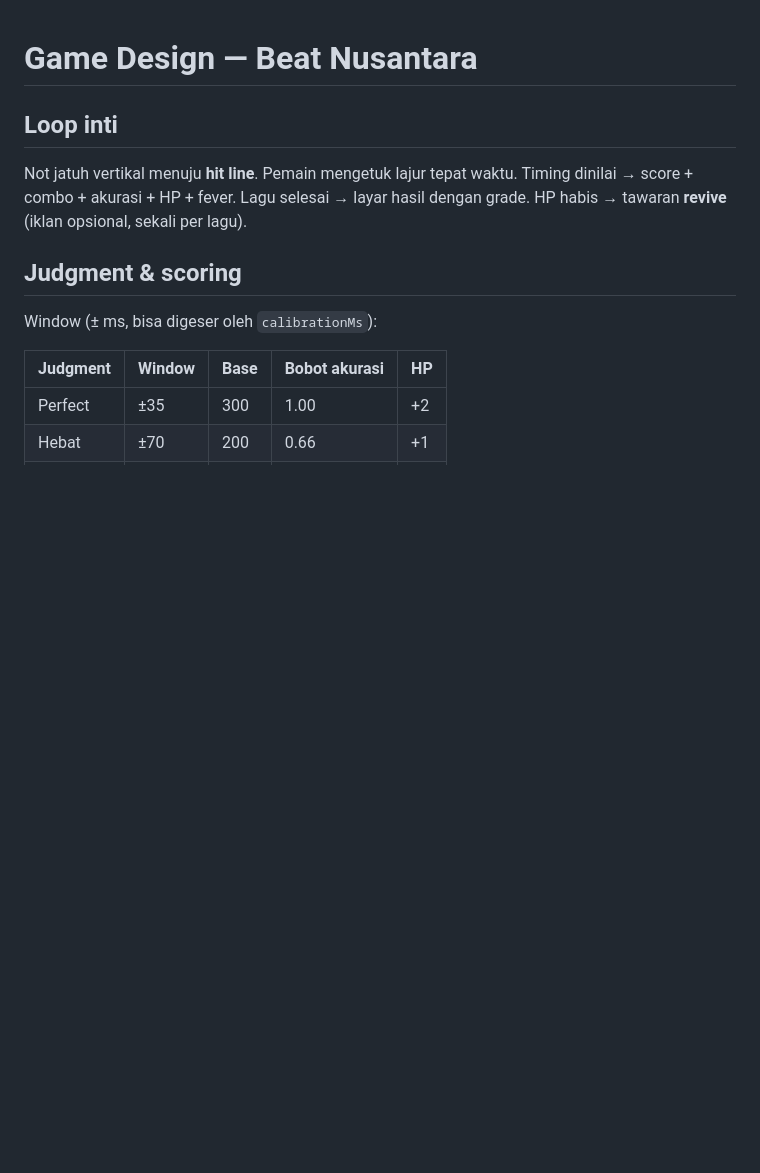
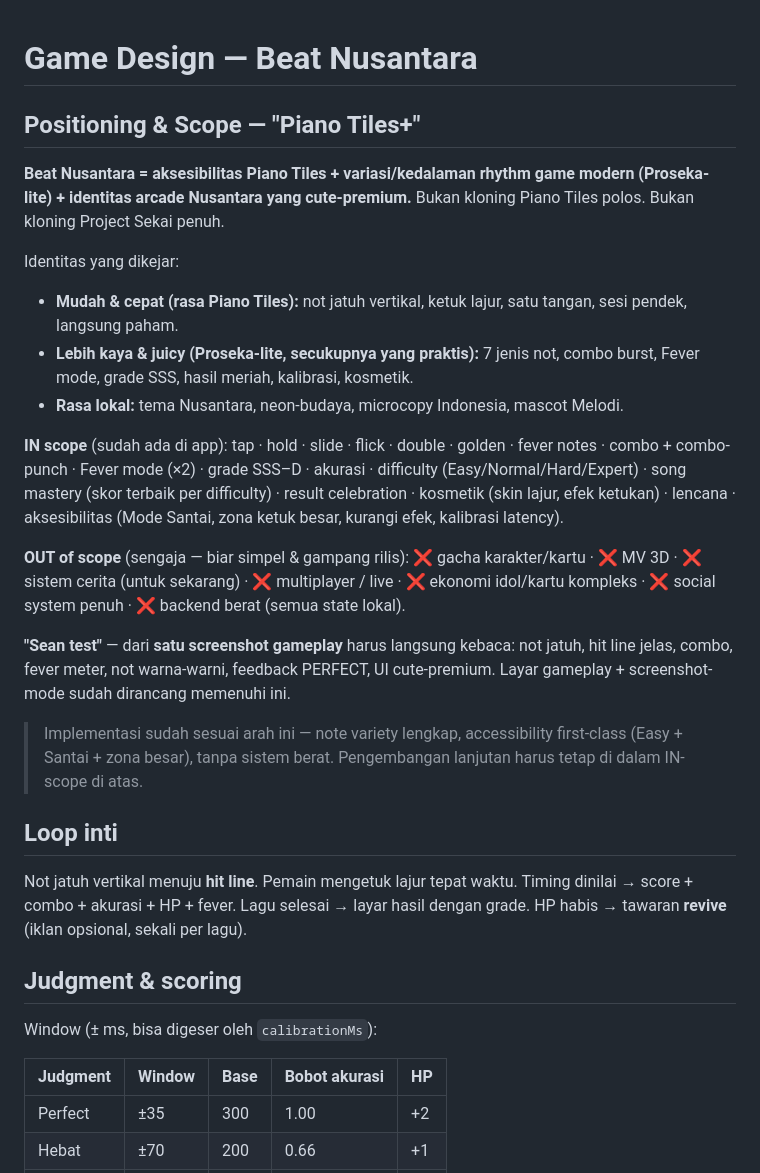
Before and after one commit to zachiesings/beat-nusantara, a Markdown page: docs/GAME_DESIGN.md, the part around the change. GitHub-like rendering; blank space fills up the shorter version.

Commit message:
docs: lock gameplay direction — "Piano Tiles+" (Proseka-lite), not a clone of either
Positioning & Scope section in GAME_DESIGN.md + README:
- Piano Tiles accessibility (falling notes, one-hand, short sessions) upgraded with
  modern lane-rhythm depth (7 note types, combo, Fever ×2, grade SSS, mastery)
- Cute-premium Nusantara arcade identity
- Explicit OUT-of-scope: no gacha, no 3D MV, no story, no multiplayer/live, no
  heavy backend — keep it shippable
- "Sean test": one gameplay screenshot must read instantly (notes/hit line/combo/
  fever/colorful notes/PERFECT/cute UI)
Implementation already matches this direction; future work must stay in scope.

Co-Authored-By: Claude Opus 4.8 (1M context) <noreply@anthropic.com>

```diff
--- a/docs/GAME_DESIGN.md
+++ b/docs/GAME_DESIGN.md
@@ -1,4 +1,35 @@
 # Game Design — Beat Nusantara
+
+## Positioning & Scope — "Piano Tiles+"
+**Beat Nusantara = aksesibilitas Piano Tiles + variasi/kedalaman rhythm game
+modern (Proseka-lite) + identitas arcade Nusantara yang cute-premium.**
+Bukan kloning Piano Tiles polos. Bukan kloning Project Sekai penuh.
+
+Identitas yang dikejar:
+- **Mudah & cepat (rasa Piano Tiles):** not jatuh vertikal, ketuk lajur, satu
+  tangan, sesi pendek, langsung paham.
+- **Lebih kaya & juicy (Proseka-lite, secukupnya yang praktis):** 7 jenis not,
+  combo burst, Fever mode, grade SSS, hasil meriah, kalibrasi, kosmetik.
+- **Rasa lokal:** tema Nusantara, neon-budaya, microcopy Indonesia, mascot Melodi.
+
+**IN scope** (sudah ada di app): tap · hold · slide · flick · double · golden ·
+fever notes · combo + combo-punch · Fever mode (×2) · grade SSS–D · akurasi ·
+difficulty (Easy/Normal/Hard/Expert) · song mastery (skor terbaik per difficulty) ·
+result celebration · kosmetik (skin lajur, efek ketukan) · lencana ·
+aksesibilitas (Mode Santai, zona ketuk besar, kurangi efek, kalibrasi latency).
+
+**OUT of scope** (sengaja — biar simpel & gampang rilis):
+❌ gacha karakter/kartu · ❌ MV 3D · ❌ sistem cerita (untuk sekarang) ·
+❌ multiplayer / live · ❌ ekonomi idol/kartu kompleks · ❌ social system penuh ·
+❌ backend berat (semua state lokal).
+
+**"Sean test"** — dari **satu screenshot gameplay** harus langsung kebaca: not
+jatuh, hit line jelas, combo, fever meter, not warna-warni, feedback PERFECT, UI
+cute-premium. Layar gameplay + screenshot-mode sudah dirancang memenuhi ini.
+
+> Implementasi sudah sesuai arah ini — note variety lengkap, accessibility
+> first-class (Easy + Santai + zona besar), tanpa sistem berat. Pengembangan
+> lanjutan harus tetap di dalam IN-scope di atas.
 
 ## Loop inti
 Not jatuh vertikal menuju **hit line**. Pemain mengetuk lajur tepat waktu.
```
Also changed, not shown: README.md (+6 -0 lines).
